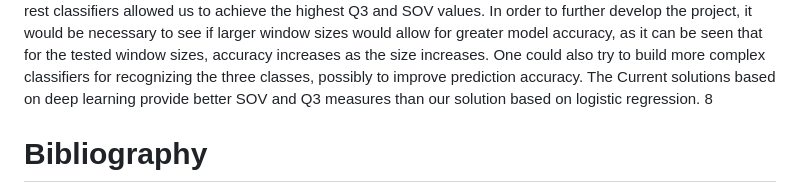
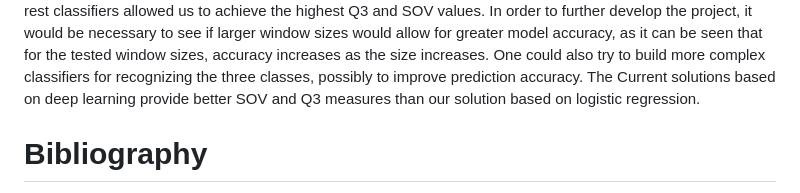
Before and after one commit to julimer228/ProteinSecondaryStructurePrediction, a Markdown page: README.md, the part around the change. Rendered like a GitHub page.

```diff
--- a/README.md
+++ b/README.md
@@ -78,7 +78,7 @@ for the tested window sizes, accuracy increases as the size increases. One could
 to build more complex classifiers for recognizing the three classes, possibly to improve
 prediction accuracy. The Current solutions based on deep learning provide better SOV
 and Q3 measures than our solution based on logistic regression.
-8
+
 
 
 <h1>Bibliography</h1>
```
